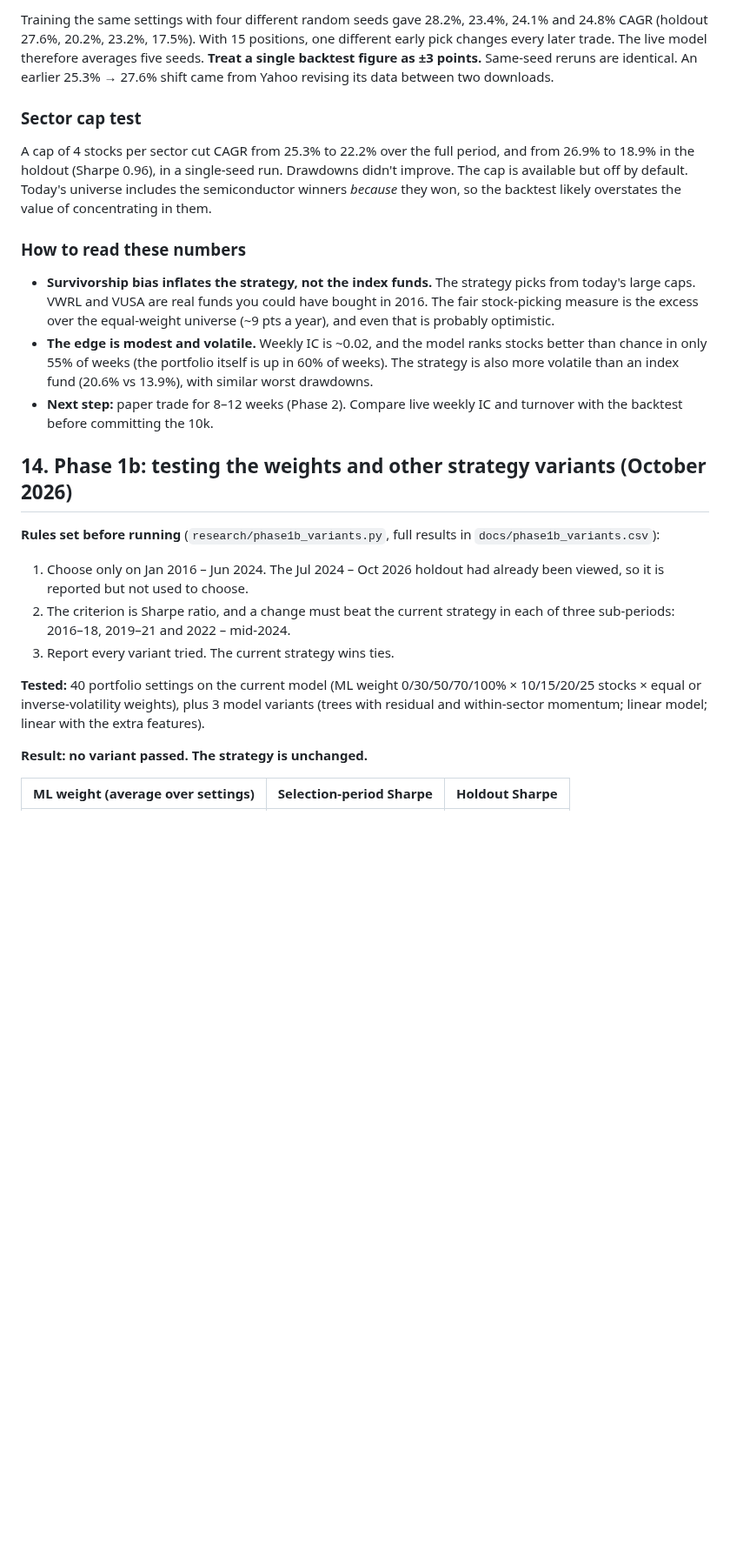
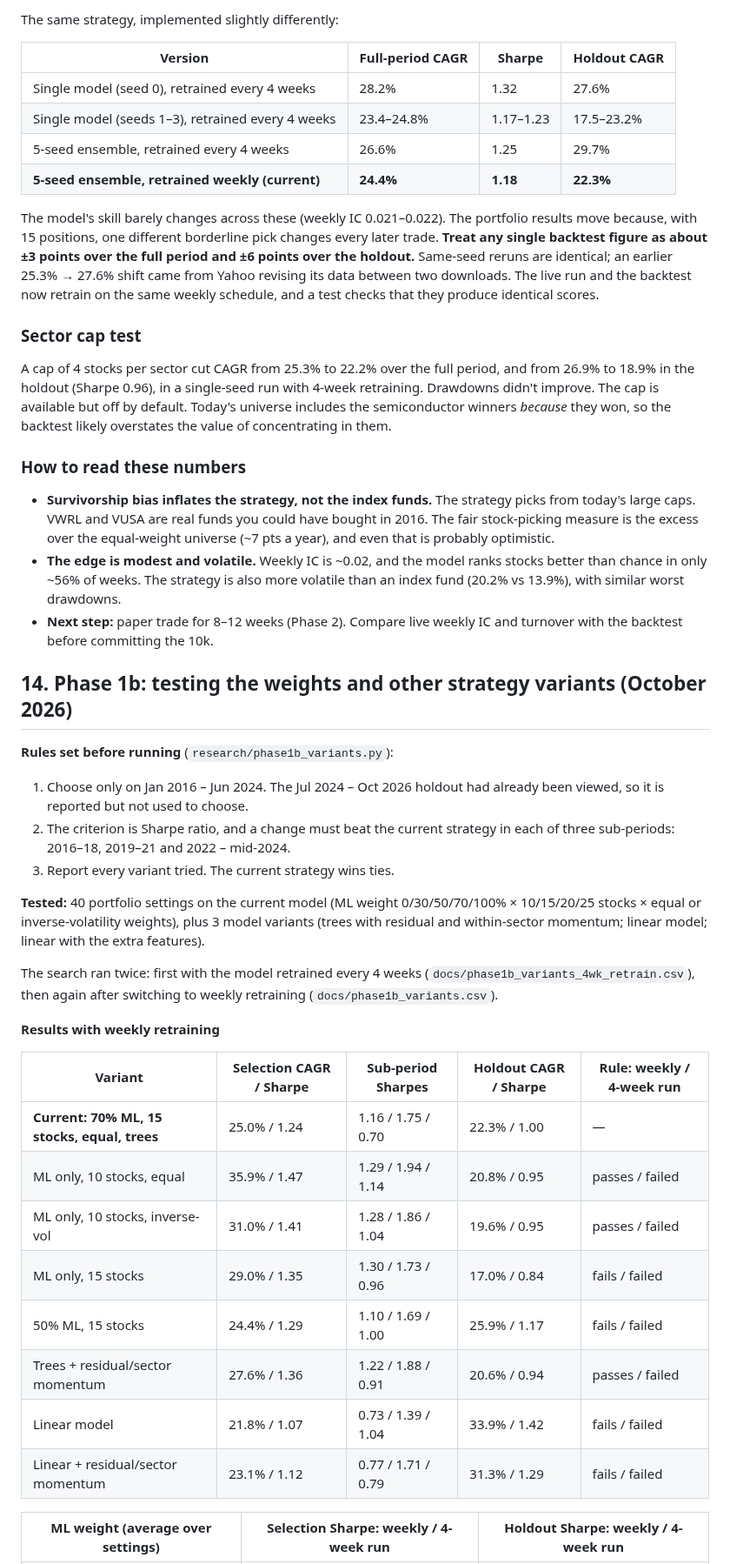
Before and after one commit to FengShi0705/weekly-quant, a Markdown page: PLAN.md, the part around one of its changes. Shown at 87% size. GitHub-like rendering; blank space fills up the shorter version.

```diff
--- a/PLAN.md
+++ b/PLAN.md
@@ -267,33 +265,42 @@ same as the global index fund's (1.23): it earned more by taking more risk.
 
-Training the same settings with four different random seeds gave 28.2%, 23.4%, 24.1% and 24.8% CAGR
-(holdout 27.6%, 20.2%, 23.2%, 17.5%). With 15 positions, one different early pick changes every later
-trade. The live model therefore averages five seeds. **Treat a single backtest figure as ±3 points.**
-Same-seed reruns are identical. An earlier 25.3% → 27.6% shift came from Yahoo revising its data
-between two downloads.
+The same strategy, implemented slightly differently:
+
+| Version | Full-period CAGR | Sharpe | Holdout CAGR |
+|---|---|---|---|
+| Single model (seed 0), retrained every 4 weeks | 28.2% | 1.32 | 27.6% |
+| Single model (seeds 1–3), retrained every 4 weeks | 23.4–24.8% | 1.17–1.23 | 17.5–23.2% |
+| 5-seed ensemble, retrained every 4 weeks | 26.6% | 1.25 | 29.7% |
+| **5-seed ensemble, retrained weekly (current)** | **24.4%** | **1.18** | **22.3%** |
+
+The model's skill barely changes across these (weekly IC 0.021–0.022). The portfolio results move
+because, with 15 positions, one different borderline pick changes every later trade. **Treat any single
+backtest figure as about ±3 points over the full period and ±6 points over the holdout.** Same-seed
+reruns are identical; an earlier 25.3% → 27.6% shift came from Yahoo revising its data between two
+downloads. The live run and the backtest now retrain on the same weekly schedule, and a test checks that
+they produce identical scores.
 
 ### Sector cap test
 
 A cap of 4 stocks per sector cut CAGR from 25.3% to 22.2% over the full period, and from 26.9% to
-18.9% in the holdout (Sharpe 0.96), in a single-seed run. Drawdowns didn't improve. The cap is
-available but off by default. Today's universe includes the semiconductor winners *because* they won,
-so the backtest likely overstates the value of concentrating in them.
+18.9% in the holdout (Sharpe 0.96), in a single-seed run with 4-week retraining. Drawdowns didn't
+improve. The cap is available but off by default. Today's universe includes the semiconductor winners
+*because* they won, so the backtest likely overstates the value of concentrating in them.
 
 ### How to read these numbers
 
 - **Survivorship bias inflates the strategy, not the index funds.** The strategy picks from today's
   large caps. VWRL and VUSA are real funds you could have bought in 2016. The fair stock-picking
-  measure is the excess over the equal-weight universe (~9 pts a year), and even that is probably
+  measure is the excess over the equal-weight universe (~7 pts a year), and even that is probably
   optimistic.
 - **The edge is modest and volatile.** Weekly IC is ~0.02, and the model ranks stocks better than
-  chance in only 55% of weeks (the portfolio itself is up in 60% of weeks). The strategy is also more
-  volatile than an index fund (20.6% vs 13.9%), with similar worst drawdowns.
+  chance in only ~56% of weeks. The strategy is also more volatile than an index fund (20.2% vs 13.9%),
+  with similar worst drawdowns.
 - **Next step:** paper trade for 8–12 weeks (Phase 2). Compare live weekly IC and turnover with the
   backtest before committing the 10k.
 
 ## 14. Phase 1b: testing the weights and other strategy variants (October 2026)
 
-**Rules set before running** (`research/phase1b_variants.py`, full results in
-`docs/phase1b_variants.csv`):
+**Rules set before running** (`research/phase1b_variants.py`):
 
 1. Choose only on Jan 2016 – Jun 2024. The Jul 2024 – Oct 2026 holdout had already been viewed, so it
    is reported but not used to choose.
@@ -305,7 +312,22 @@ so the backtest likely overstates the value of concentrating in them.
 × equal or inverse-volatility weights), plus 3 model variants (trees with residual and within-sector
 momentum; linear model; linear with the extra features).
 
-**Result: no variant passed. The strategy is unchanged.**
+The search ran twice: first with the model retrained every 4 weeks
+(`docs/phase1b_variants_4wk_retrain.csv`), then again after switching to weekly retraining
+(`docs/phase1b_variants.csv`).
 
-| ML weight (average over settings) | Selection-period Sharpe | Holdout Sharpe |
+**Results with weekly retraining**
+
+| Variant | Selection CAGR / Sharpe | Sub-period Sharpes | Holdout CAGR / Sharpe | Rule: weekly / 4-week run |
+|---|---|---|---|---|
+| **Current: 70% ML, 15 stocks, equal, trees** | 25.0% / 1.24 | 1.16 / 1.75 / 0.70 | 22.3% / 1.00 | — |
+| ML only, 10 stocks, equal | 35.9% / 1.47 | 1.29 / 1.94 / 1.14 | 20.8% / 0.95 | passes / failed |
+| ML only, 10 stocks, inverse-vol | 31.0% / 1.41 | 1.28 / 1.86 / 1.04 | 19.6% / 0.95 | passes / failed |
+| ML only, 15 stocks | 29.0% / 1.35 | 1.30 / 1.73 / 0.96 | 17.0% / 0.84 | fails / failed |
+| 50% ML, 15 stocks | 24.4% / 1.29 | 1.10 / 1.69 / 1.00 | 25.9% / 1.17 | fails / failed |
+| Trees + residual/sector momentum | 27.6% / 1.36 | 1.22 / 1.88 / 0.91 | 20.6% / 0.94 | passes / failed |
+| Linear model | 21.8% / 1.07 | 0.73 / 1.39 / 1.04 | 33.9% / 1.42 | fails / failed |
+| Linear + residual/sector momentum | 23.1% / 1.12 | 0.77 / 1.71 / 0.79 | 31.3% / 1.29 | fails / failed |
+
+| ML weight (average over settings) | Selection Sharpe: weekly / 4-week run | Holdout Sharpe: weekly / 4-week run |
 |---|---|---|
```
Also changed, not shown: other parts of PLAN.md (+36 -43 lines), docs/backtest_dca.png, docs/backtest_equity.png, 2 other files.
